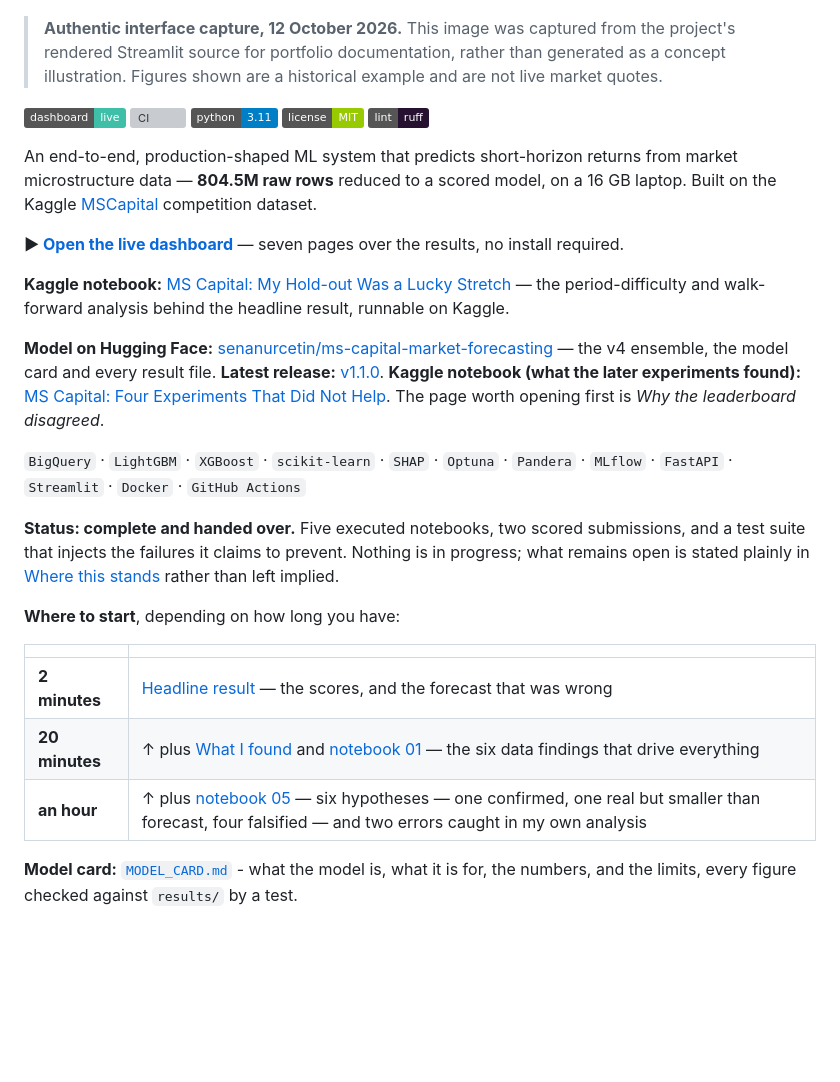
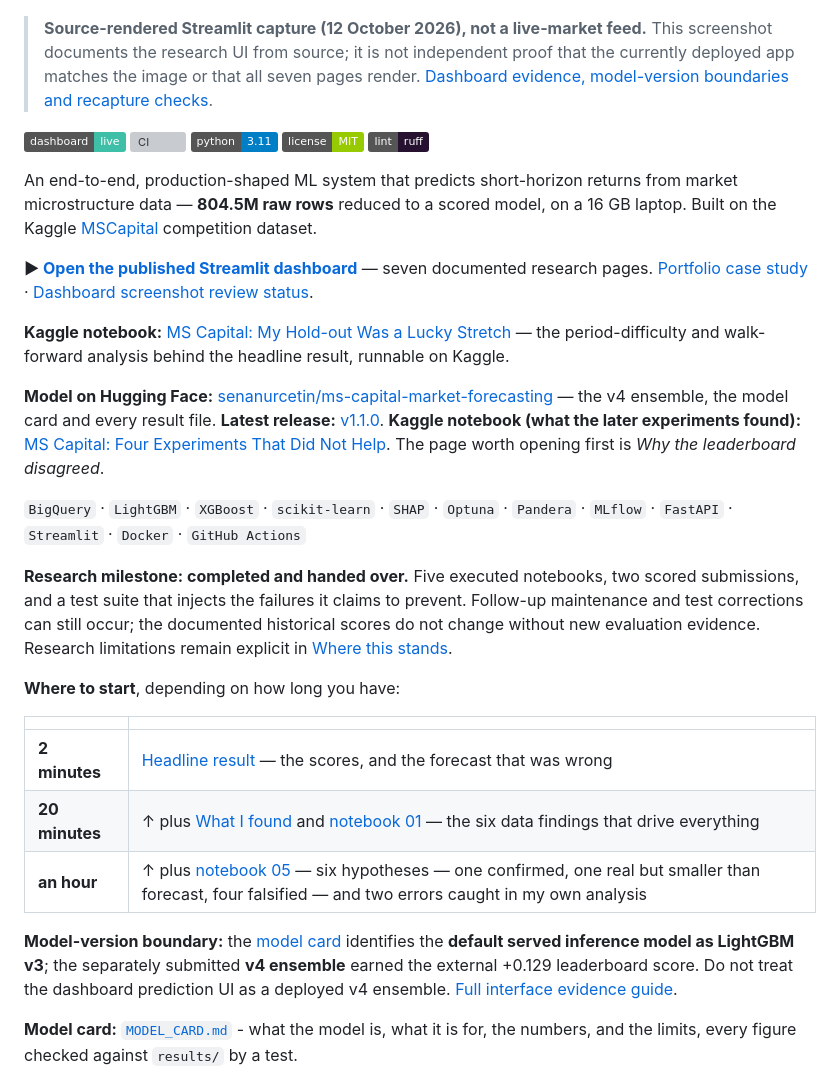
Before and after one commit to senanurcetin/ms-capital-market-forecasting, a Markdown page: README.md, the part around the change. Rendered like a GitHub page; badges without logos; blank space fills up the shorter version; grey boxes are pictures that could not be loaded.

Commit message:
docs(readme): qualify Streamlit visual evidence and v3/v4 model split [skip ci]

```diff
--- a/README.md
+++ b/README.md
@@ -4,7 +4,7 @@
 
 ![MSCapital research dashboard — captured source-rendered Streamlit overview](docs/assets/mscapital-research-dashboard.png)
 
-> **Authentic interface capture, 12 October 2026.** This image was captured from the project's rendered Streamlit source for portfolio documentation, rather than generated as a concept illustration. Figures shown are a historical example and are not live market quotes.
+> **Source-rendered Streamlit capture (12 October 2026), not a live-market feed.** This screenshot documents the research UI from source; it is not independent proof that the currently deployed app matches the image or that all seven pages render. [Dashboard evidence, model-version boundaries and recapture checks](docs/DASHBOARD_EVIDENCE.md).
 
 [![Live dashboard](https://img.shields.io/badge/dashboard-live-3FBFA8.svg)](https://ms-capital-market-forecasting-mfy6rngulq4fpaovzrhntf.streamlit.app/)
 [![CI](https://github.com/senanurcetin/ms-capital-market-forecasting/actions/workflows/ci.yml/badge.svg)](https://github.com/senanurcetin/ms-capital-market-forecasting/actions/workflows/ci.yml)
@@ -18,7 +18,7 @@ Built on the Kaggle
 [MSCapital](https://www.kaggle.com/competitions/ms-capital-real-financial-market-forecasting)
 competition dataset.
 
-**▶ [Open the live dashboard](https://ms-capital-market-forecasting-mfy6rngulq4fpaovzrhntf.streamlit.app/)** — seven pages over the results, no install required.
+**▶ [Open the published Streamlit dashboard](https://ms-capital-market-forecasting-mfy6rngulq4fpaovzrhntf.streamlit.app/)** — seven documented research pages. [Portfolio case study](https://senanur-cetin.vercel.app/projects/mscapital-market-forecasting) · [Dashboard screenshot review status](docs/DASHBOARD_EVIDENCE.md).
 
 **Kaggle notebook:** [MS Capital: My Hold-out Was a Lucky Stretch](https://www.kaggle.com/code/senanuretin/ms-capital-my-hold-out-was-a-lucky-stretch) — the period-difficulty and walk-forward analysis behind the headline result, runnable on Kaggle.
 
@@ -32,10 +32,10 @@ The page worth opening first is *Why the leaderboard disagreed*.
 `BigQuery` · `LightGBM` · `XGBoost` · `scikit-learn` · `SHAP` · `Optuna` · `Pandera` ·
 `MLflow` · `FastAPI` · `Streamlit` · `Docker` · `GitHub Actions`
 
-**Status: complete and handed over.** Five executed notebooks, two scored submissions, and
-a test suite that injects the failures it claims to prevent. Nothing is in progress; what
-remains open is stated plainly in [Where this stands](#where-this-stands) rather than left
-implied.
+**Research milestone: completed and handed over.** Five executed notebooks, two scored submissions, and
+a test suite that injects the failures it claims to prevent. Follow-up maintenance and test
+corrections can still occur; the documented historical scores do not change without new
+evaluation evidence. Research limitations remain explicit in [Where this stands](#where-this-stands).
 
 **Where to start**, depending on how long you have:
 
@@ -44,6 +44,8 @@ implied.
 | **2 minutes** | [Headline result](#headline-result) — the scores, and the forecast that was wrong |
 | **20 minutes** | ↑ plus [What I found](#what-i-found) and [notebook 01](notebooks/01_data_discovery.ipynb) — the six data findings that drive everything |
 | **an hour** | ↑ plus [notebook 05](notebooks/05_why_the_leaderboard_disagreed.ipynb) — six hypotheses — one confirmed, one real but smaller than forecast, four falsified — and two errors caught in my own analysis |
+
+**Model-version boundary:** the [model card](MODEL_CARD.md) identifies the **default served inference model as LightGBM v3**; the separately submitted **v4 ensemble** earned the external +0.129 leaderboard score. Do not treat the dashboard prediction UI as a deployed v4 ensemble. [Full interface evidence guide](docs/DASHBOARD_EVIDENCE.md).
 
 **Model card:** [`MODEL_CARD.md`](MODEL_CARD.md) - what the model is, what it is for, the numbers, and the limits, every figure checked against `results/` by a test.
 
```
